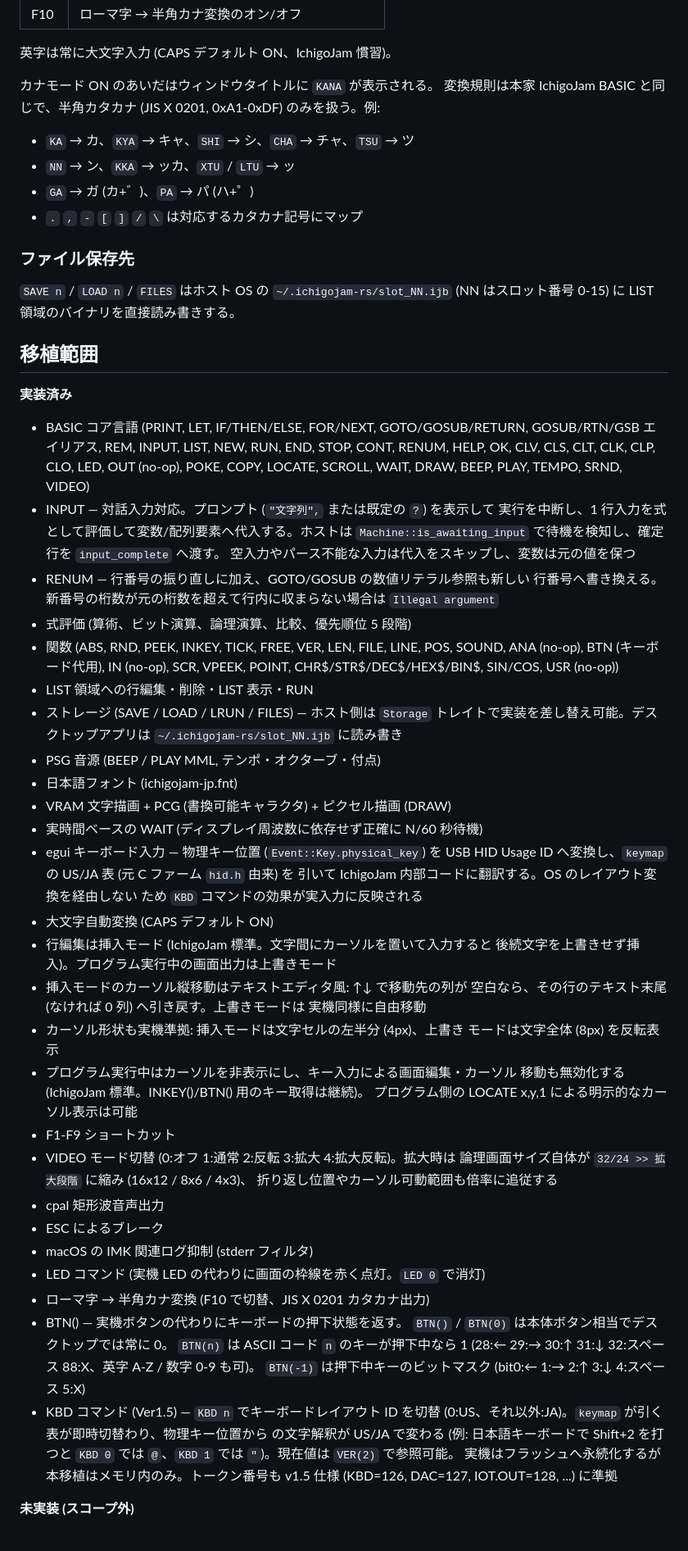
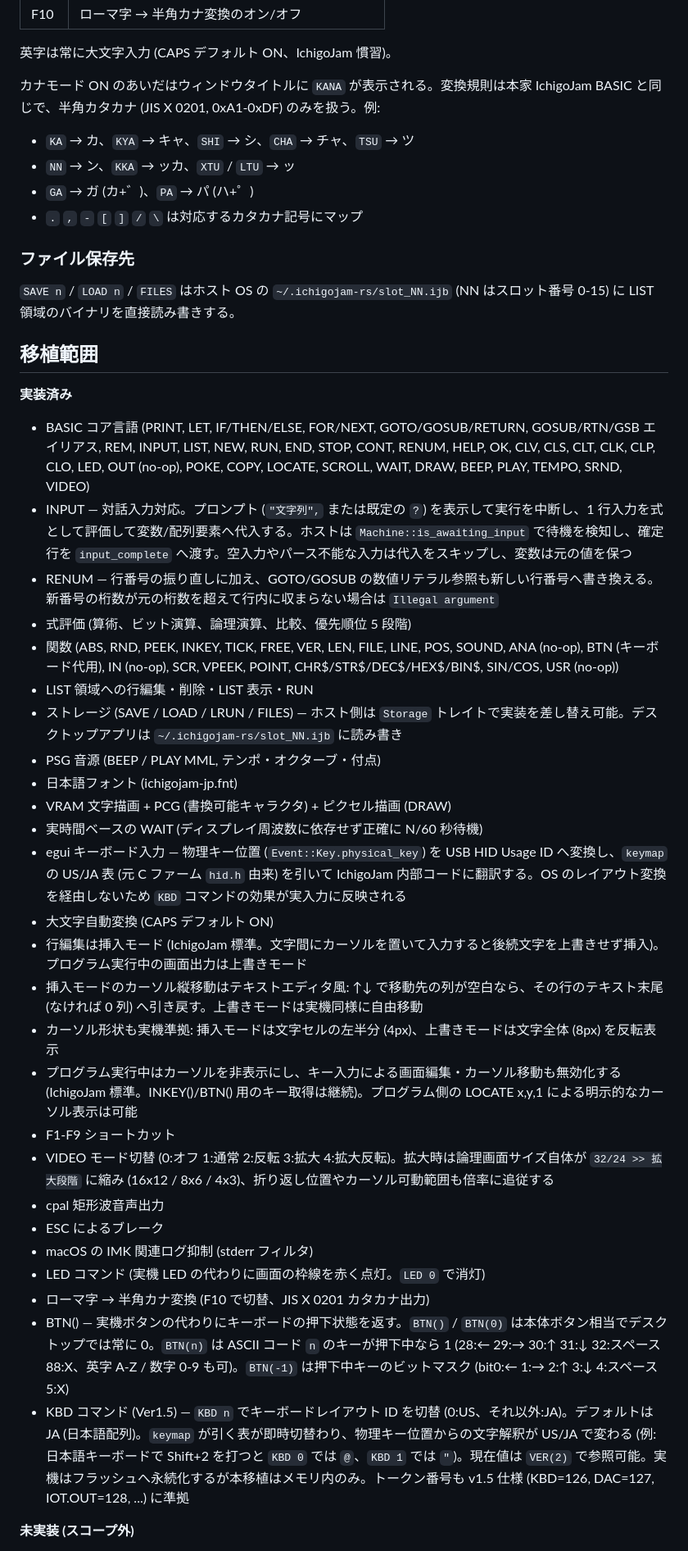
Before and after one commit to Shiyo1101/ichigocrate, a Markdown page: README.md, the part around one of its changes. Shown at 82% size. GitHub-like rendering.

Commit message:
♻️ README.mdの内容を整理し、テストファイルの数を更新

```diff
--- a/README.md
+++ b/README.md
@@ -49,9 +49,7 @@ cargo run --release -p ichigojam-app
 
 英字は常に大文字入力 (CAPS デフォルト ON、IchigoJam 慣習)。
 
-カナモード ON のあいだはウィンドウタイトルに `KANA` が表示される。
-変換規則は本家 IchigoJam BASIC と同じで、半角カタカナ (JIS X 0201,
-0xA1-0xDF) のみを扱う。例:
+カナモード ON のあいだはウィンドウタイトルに `KANA` が表示される。変換規則は本家 IchigoJam BASIC と同じで、半角カタカナ (JIS X 0201, 0xA1-0xDF) のみを扱う。例:
 
 - `KA` → カ、`KYA` → キャ、`SHI` → シ、`CHA` → チャ、`TSU` → ツ
 - `NN` → ン、`KKA` → ッカ、`XTU` / `LTU` → ッ
@@ -60,74 +58,38 @@ cargo run --release -p ichigojam-app
 
 ### ファイル保存先
 
-`SAVE n` / `LOAD n` / `FILES` はホスト OS の
-`~/.ichigojam-rs/slot_NN.ijb` (NN はスロット番号 0-15) に
-LIST 領域のバイナリを直接読み書きする。
+`SAVE n` / `LOAD n` / `FILES` はホスト OS の `~/.ichigojam-rs/slot_NN.ijb` (NN はスロット番号 0-15) に LIST 領域のバイナリを直接読み書きする。
 
 ## 移植範囲
 
 **実装済み**
 
-- BASIC コア言語 (PRINT, LET, IF/THEN/ELSE, FOR/NEXT, GOTO/GOSUB/RETURN,
-  GOSUB/RTN/GSB エイリアス, REM, INPUT, LIST, NEW, RUN, END,
-  STOP, CONT, RENUM, HELP, OK, CLV, CLS, CLT, CLK, CLP,
-  CLO, LED, OUT (no-op), POKE, COPY, LOCATE, SCROLL, WAIT, DRAW, BEEP,
-  PLAY, TEMPO, SRND, VIDEO)
-- INPUT — 対話入力対応。プロンプト (`"文字列",` または既定の `?`) を表示して
-  実行を中断し、1 行入力を式として評価して変数/配列要素へ代入する。ホストは
-  `Machine::is_awaiting_input` で待機を検知し、確定行を `input_complete` へ渡す。
-  空入力やパース不能な入力は代入をスキップし、変数は元の値を保つ
-- RENUM — 行番号の振り直しに加え、GOTO/GOSUB の数値リテラル参照も新しい
-  行番号へ書き換える。新番号の桁数が元の桁数を超えて行内に収まらない場合は
-  `Illegal argument`
+- BASIC コア言語 (PRINT, LET, IF/THEN/ELSE, FOR/NEXT, GOTO/GOSUB/RETURN, GOSUB/RTN/GSB エイリアス, REM, INPUT, LIST, NEW, RUN, END, STOP, CONT, RENUM, HELP, OK, CLV, CLS, CLT, CLK, CLP, CLO, LED, OUT (no-op), POKE, COPY, LOCATE, SCROLL, WAIT, DRAW, BEEP, PLAY, TEMPO, SRND, VIDEO)
+- INPUT — 対話入力対応。プロンプト (`"文字列",` または既定の `?`) を表示して実行を中断し、1 行入力を式として評価して変数/配列要素へ代入する。ホストは `Machine::is_awaiting_input` で待機を検知し、確定行を `input_complete` へ渡す。空入力やパース不能な入力は代入をスキップし、変数は元の値を保つ
+- RENUM — 行番号の振り直しに加え、GOTO/GOSUB の数値リテラル参照も新しい行番号へ書き換える。新番号の桁数が元の桁数を超えて行内に収まらない場合は `Illegal argument`
 - 式評価 (算術、ビット演算、論理演算、比較、優先順位 5 段階)
-- 関数 (ABS, RND, PEEK, INKEY, TICK, FREE, VER, LEN, FILE, LINE, POS,
-  SOUND, ANA (no-op), BTN (キーボード代用), IN (no-op), SCR, VPEEK, POINT,
-  CHR$/STR$/DEC$/HEX$/BIN$, SIN/COS, USR (no-op))
+- 関数 (ABS, RND, PEEK, INKEY, TICK, FREE, VER, LEN, FILE, LINE, POS, SOUND, ANA (no-op), BTN (キーボード代用), IN (no-op), SCR, VPEEK, POINT, CHR$/STR$/DEC$/HEX$/BIN$, SIN/COS, USR (no-op))
 - LIST 領域への行編集・削除・LIST 表示・RUN
-- ストレージ (SAVE / LOAD / LRUN / FILES) — ホスト側は
-  `Storage` トレイトで実装を差し替え可能。デスクトップアプリは
-  `~/.ichigojam-rs/slot_NN.ijb` に読み書き
+- ストレージ (SAVE / LOAD / LRUN / FILES) — ホスト側は `Storage` トレイトで実装を差し替え可能。デスクトップアプリは `~/.ichigojam-rs/slot_NN.ijb` に読み書き
 - PSG 音源 (BEEP / PLAY MML, テンポ・オクターブ・付点)
 - 日本語フォント (ichigojam-jp.fnt)
 - VRAM 文字描画 + PCG (書換可能キャラクタ) + ピクセル描画 (DRAW)
 - 実時間ベースの WAIT (ディスプレイ周波数に依存せず正確に N/60 秒待機)
-- egui キーボード入力 — 物理キー位置 (`Event::Key.physical_key`) を USB HID
-  Usage ID へ変換し、`keymap` の US/JA 表 (元 C ファーム `hid.h` 由来) を
-  引いて IchigoJam 内部コードに翻訳する。OS のレイアウト変換を経由しない
-  ため `KBD` コマンドの効果が実入力に反映される
+- egui キーボード入力 — 物理キー位置 (`Event::Key.physical_key`) を USB HID Usage ID へ変換し、`keymap` の US/JA 表 (元 C ファーム `hid.h` 由来) を引いて IchigoJam 内部コードに翻訳する。OS のレイアウト変換を経由しないため `KBD` コマンドの効果が実入力に反映される
 - 大文字自動変換 (CAPS デフォルト ON)
-- 行編集は挿入モード (IchigoJam 標準。文字間にカーソルを置いて入力すると
-  後続文字を上書きせず挿入)。プログラム実行中の画面出力は上書きモード
-- 挿入モードのカーソル縦移動はテキストエディタ風: ↑↓ で移動先の列が
-  空白なら、その行のテキスト末尾 (なければ 0 列) へ引き戻す。上書きモードは
-  実機同様に自由移動
-- カーソル形状も実機準拠: 挿入モードは文字セルの左半分 (4px)、上書き
-  モードは文字全体 (8px) を反転表示
-- プログラム実行中はカーソルを非表示にし、キー入力による画面編集・カーソル
-  移動も無効化する (IchigoJam 標準。INKEY()/BTN() 用のキー取得は継続)。
-  プログラム側の LOCATE x,y,1 による明示的なカーソル表示は可能
+- 行編集は挿入モード (IchigoJam 標準。文字間にカーソルを置いて入力すると後続文字を上書きせず挿入)。プログラム実行中の画面出力は上書きモード
+- 挿入モードのカーソル縦移動はテキストエディタ風: ↑↓ で移動先の列が空白なら、その行のテキスト末尾 (なければ 0 列) へ引き戻す。上書きモードは実機同様に自由移動
+- カーソル形状も実機準拠: 挿入モードは文字セルの左半分 (4px)、上書きモードは文字全体 (8px) を反転表示
+- プログラム実行中はカーソルを非表示にし、キー入力による画面編集・カーソル移動も無効化する (IchigoJam 標準。INKEY()/BTN() 用のキー取得は継続)。プログラム側の LOCATE x,y,1 による明示的なカーソル表示は可能
 - F1-F9 ショートカット
-- VIDEO モード切替 (0:オフ 1:通常 2:反転 3:拡大 4:拡大反転)。拡大時は
-  論理画面サイズ自体が `32/24 >> 拡大段階` に縮み (16x12 / 8x6 / 4x3)、
-  折り返し位置やカーソル可動範囲も倍率に追従する
+- VIDEO モード切替 (0:オフ 1:通常 2:反転 3:拡大 4:拡大反転)。拡大時は論理画面サイズ自体が `32/24 >> 拡大段階` に縮み (16x12 / 8x6 / 4x3)、折り返し位置やカーソル可動範囲も倍率に追従する
 - cpal 矩形波音声出力
 - ESC によるブレーク
 - macOS の IMK 関連ログ抑制 (stderr フィルタ)
 - LED コマンド (実機 LED の代わりに画面の枠線を赤く点灯。`LED 0` で消灯)
 - ローマ字 → 半角カナ変換 (F10 で切替、JIS X 0201 カタカナ出力)
-- BTN() — 実機ボタンの代わりにキーボードの押下状態を返す。
-  `BTN()` / `BTN(0)` は本体ボタン相当でデスクトップでは常に 0。
-  `BTN(n)` は ASCII コード `n` のキーが押下中なら 1
-  (28:← 29:→ 30:↑ 31:↓ 32:スペース 88:X、英字 A-Z / 数字 0-9 も可)。
-  `BTN(-1)` は押下中キーのビットマスク
-  (bit0:← 1:→ 2:↑ 3:↓ 4:スペース 5:X)
-- KBD コマンド (Ver1.5) — `KBD n` でキーボードレイアウト ID を切替
-  (0:US、それ以外:JA)。`keymap` が引く表が即時切替わり、物理キー位置から
-  の文字解釈が US/JA で変わる (例: 日本語キーボードで Shift+2 を打つと
-  `KBD 0` では `@`、`KBD 1` では `"`)。現在値は `VER(2)` で参照可能。
-  実機はフラッシュへ永続化するが本移植はメモリ内のみ。トークン番号も
-  v1.5 仕様 (KBD=126, DAC=127, IOT.OUT=128, ...) に準拠
+- BTN() — 実機ボタンの代わりにキーボードの押下状態を返す。`BTN()` / `BTN(0)` は本体ボタン相当でデスクトップでは常に 0。`BTN(n)` は ASCII コード `n` のキーが押下中なら 1 (28:← 29:→ 30:↑ 31:↓ 32:スペース 88:X、英字 A-Z / 数字 0-9 も可)。`BTN(-1)` は押下中キーのビットマスク (bit0:← 1:→ 2:↑ 3:↓ 4:スペース 5:X)
+- KBD コマンド (Ver1.5) — `KBD n` でキーボードレイアウト ID を切替 (0:US、それ以外:JA)。デフォルトは JA (日本語配列)。`keymap` が引く表が即時切替わり、物理キー位置からの文字解釈が US/JA で変わる (例: 日本語キーボードで Shift+2 を打つと `KBD 0` では `@`、`KBD 1` では `"`)。現在値は `VER(2)` で参照可能。実機はフラッシュへ永続化するが本移植はメモリ内のみ。トークン番号も v1.5 仕様 (KBD=126, DAC=127, IOT.OUT=128, ...) に準拠
 
 **未実装 (スコープ外)**
 
```
Also changed, not shown: other parts of README.md (+16 -33 lines).
